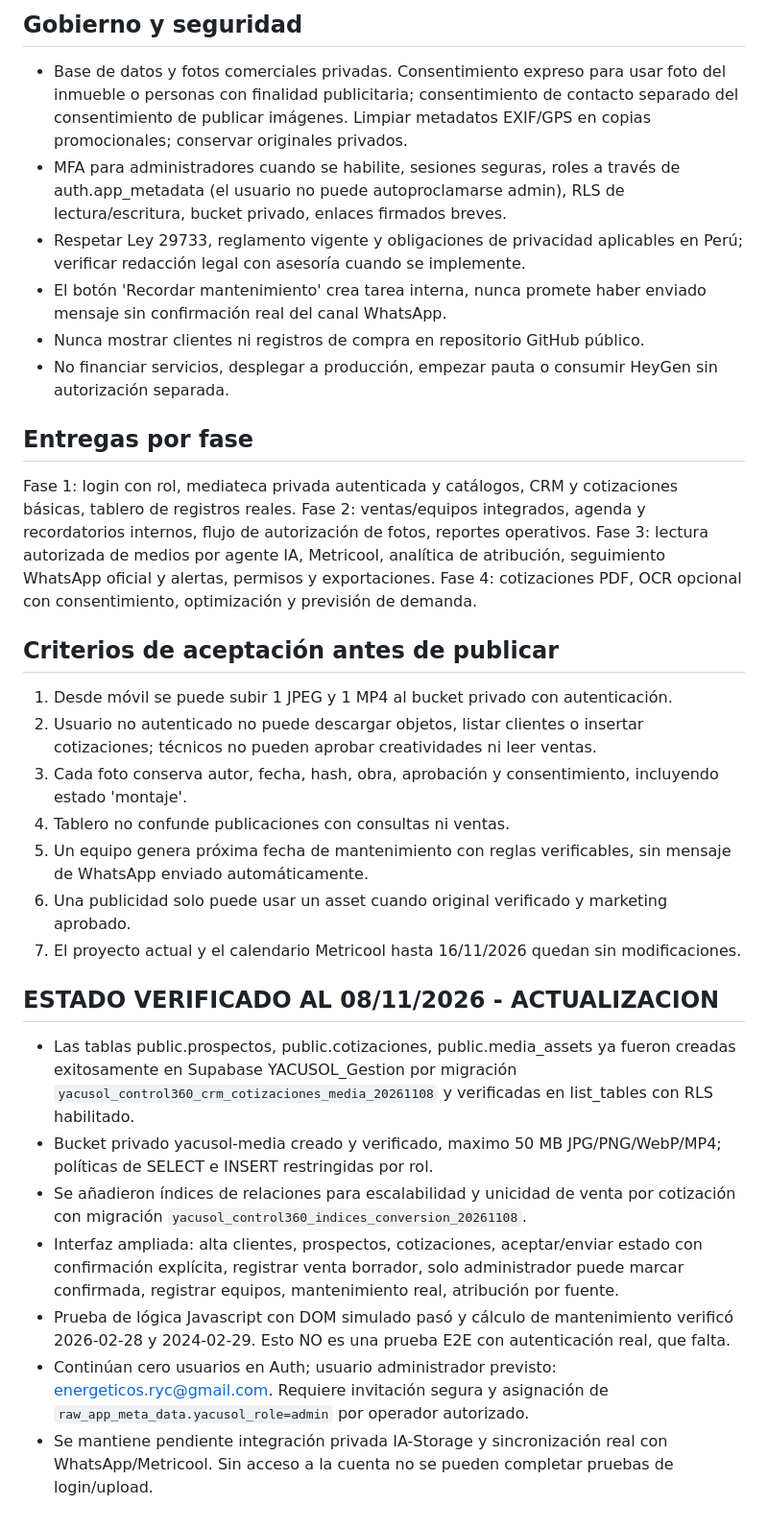
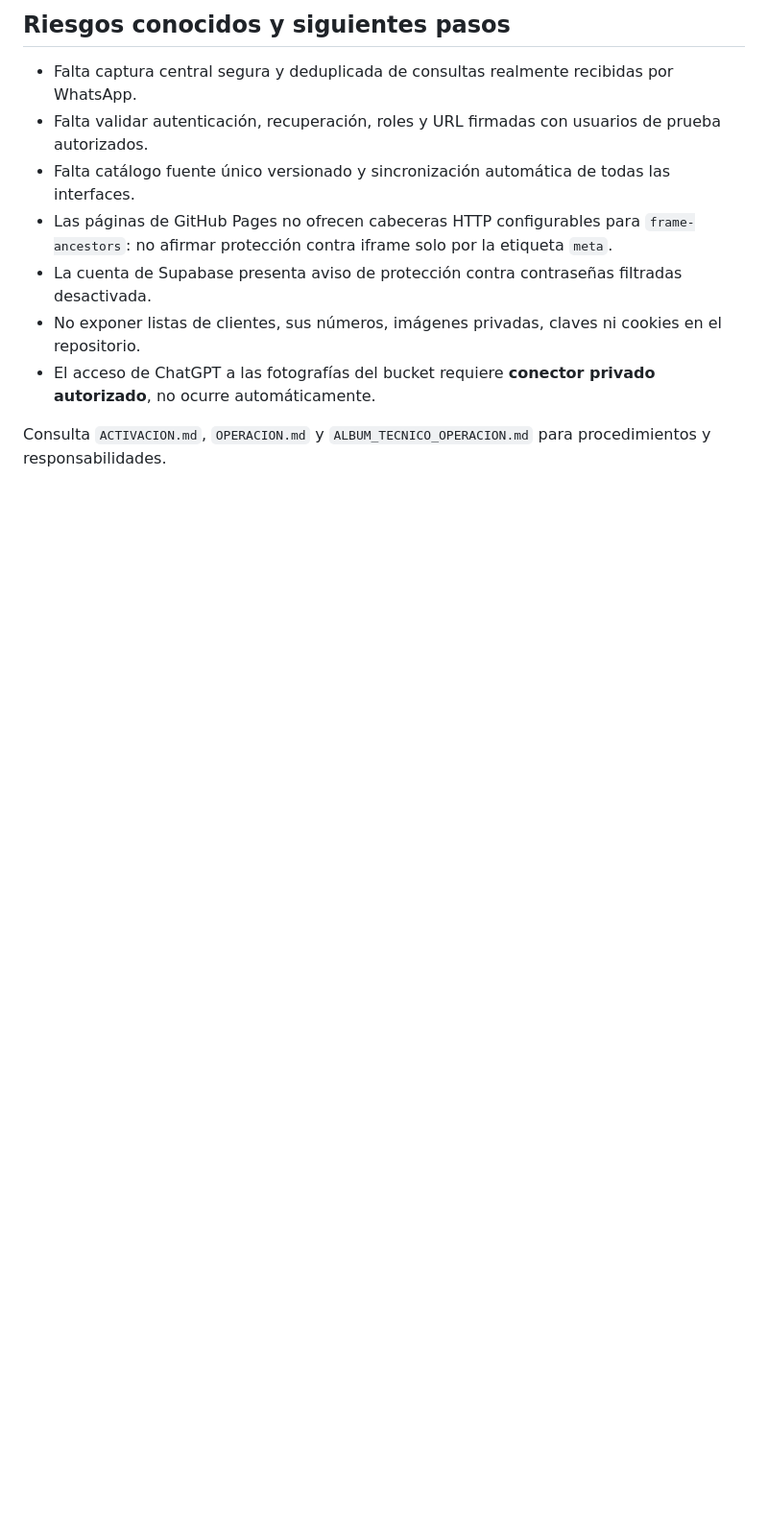
Before and after one commit to Energeticos2023/Yacusol-app, a Markdown page: control360/README.md, the part around one of its changes. Shown at 96% size. Rendered like a GitHub page; blank space fills up the shorter version.

```diff
--- a/control360/README.md
+++ b/control360/README.md
@@ -27,33 +28,11 @@ IMPORTANTE: subir una foto por sí solo NO otorga acceso automático al asistent
 
-## Gobierno y seguridad
-- Base de datos y fotos comerciales privadas. Consentimiento expreso para usar foto del inmueble o personas con finalidad publicitaria; consentimiento de contacto separado del consentimiento de publicar imágenes. Limpiar metadatos EXIF/GPS en copias promocionales; conservar originales privados.
-- MFA para administradores cuando se habilite, sesiones seguras, roles a través de auth.app_metadata (el usuario no puede autoproclamarse admin), RLS de lectura/escritura, bucket privado, enlaces firmados breves.
-- Respetar Ley 29733, reglamento vigente y obligaciones de privacidad aplicables en Perú; verificar redacción legal con asesoría cuando se implemente.
-- El botón 'Recordar mantenimiento' crea tarea interna, nunca promete haber enviado mensaje sin confirmación real del canal WhatsApp.
-- Nunca mostrar clientes ni registros de compra en repositorio GitHub público.
-- No financiar servicios, desplegar a producción, empezar pauta o consumir HeyGen sin autorización separada.
+## Riesgos conocidos y siguientes pasos
+- Falta captura central segura y deduplicada de consultas realmente recibidas por WhatsApp.
+- Falta validar autenticación, recuperación, roles y URL firmadas con usuarios de prueba autorizados.
+- Falta catálogo fuente único versionado y sincronización automática de todas las interfaces.
+- Las páginas de GitHub Pages no ofrecen cabeceras HTTP configurables para `frame-ancestors`: no afirmar protección contra iframe solo por la etiqueta `meta`.
+- La cuenta de Supabase presenta aviso de protección contra contraseñas filtradas desactivada.
+- No exponer listas de clientes, sus números, imágenes privadas, claves ni cookies en el repositorio.
+- El acceso de ChatGPT a las fotografías del bucket requiere **conector privado autorizado**, no ocurre automáticamente.
 
-## Entregas por fase
-Fase 1: login con rol, mediateca privada autenticada y catálogos, CRM y cotizaciones básicas, tablero de registros reales.
-Fase 2: ventas/equipos integrados, agenda y recordatorios internos, flujo de autorización de fotos, reportes operativos.
-Fase 3: lectura autorizada de medios por agente IA, Metricool, analítica de atribución, seguimiento WhatsApp oficial y alertas, permisos y exportaciones.
-Fase 4: cotizaciones PDF, OCR opcional con consentimiento, optimización y previsión de demanda.
-
-## Criterios de aceptación antes de publicar
-1. Desde móvil se puede subir 1 JPEG y 1 MP4 al bucket privado con autenticación.
-2. Usuario no autenticado no puede descargar objetos, listar clientes o insertar cotizaciones; técnicos no pueden aprobar creatividades ni leer ventas.
-3. Cada foto conserva autor, fecha, hash, obra, aprobación y consentimiento, incluyendo estado 'montaje'.
-4. Tablero no confunde publicaciones con consultas ni ventas.
-5. Un equipo genera próxima fecha de mantenimiento con reglas verificables, sin mensaje de WhatsApp enviado automáticamente.
-6. Una publicidad solo puede usar un asset cuando original verificado y marketing aprobado.
-7. El proyecto actual y el calendario Metricool hasta 16/11/2026 quedan sin modificaciones.
-
-
-## ESTADO VERIFICADO AL 08/11/2026 - ACTUALIZACION
-- Las tablas public.prospectos, public.cotizaciones, public.media_assets ya fueron creadas exitosamente en Supabase YACUSOL_Gestion por migración `yacusol_control360_crm_cotizaciones_media_20261108` y verificadas en list_tables con RLS habilitado.
-- Bucket privado yacusol-media creado y verificado, maximo 50 MB JPG/PNG/WebP/MP4; políticas de SELECT e INSERT restringidas por rol.
-- Se añadieron índices de relaciones para escalabilidad y unicidad de venta por cotización con migración `yacusol_control360_indices_conversion_20261108`.
-- Interfaz ampliada: alta clientes, prospectos, cotizaciones, aceptar/enviar estado con confirmación explícita, registrar venta borrador, solo administrador puede marcar confirmada, registrar equipos, mantenimiento real, atribución por fuente.
-- Prueba de lógica Javascript con DOM simulado pasó y cálculo de mantenimiento verificó 2026-02-28 y 2024-02-29. Esto NO es una prueba E2E con autenticación real, que falta.
-- Continúan cero usuarios en Auth; usuario administrador previsto: energeticos.ryc@gmail.com. Requiere invitación segura y asignación de `raw_app_meta_data.yacusol_role=admin` por operador autorizado.
-- Se mantiene pendiente integración privada IA-Storage y sincronización real con WhatsApp/Metricool. Sin acceso a la cuenta no se pueden completar pruebas de login/upload.
+Consulta `ACTIVACION.md`, `OPERACION.md` y `ALBUM_TECNICO_OPERACION.md` para procedimientos y responsabilidades.
```
Also changed, not shown: other parts of control360/README.md (+22 -21 lines).
